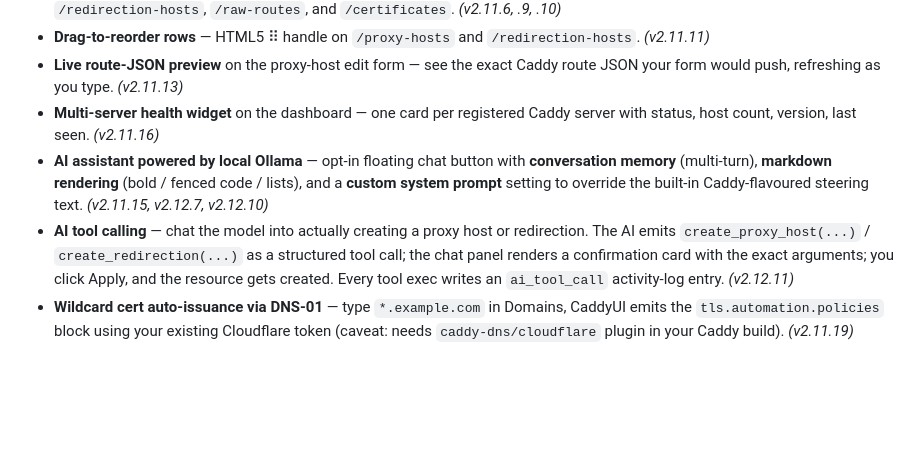
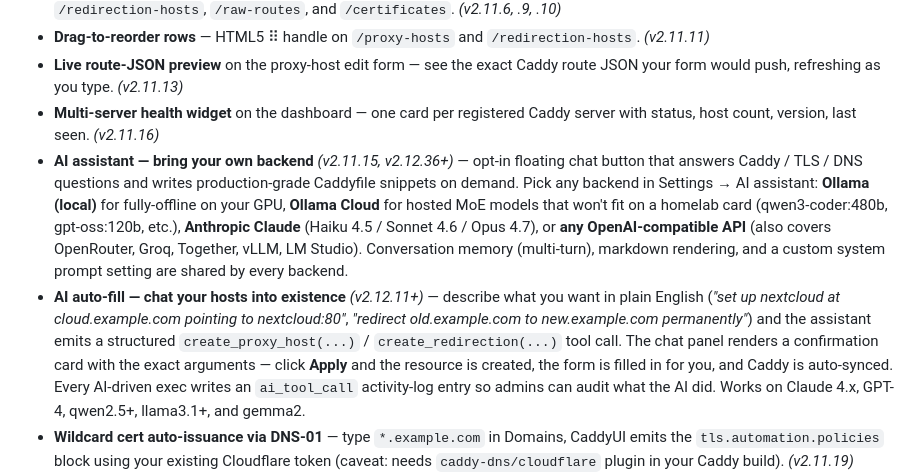
Before and after one commit to X4Applegate/caddyui, a Markdown page: README.md, the part around one of its changes. Drawn GitHub-style; blank space fills up the shorter version.

```diff
--- a/README.md
+++ b/README.md
@@ -50,8 +50,8 @@ See the [Quick Start](#quick-start) below for the full `docker-compose.yml`.
 - **Drag-to-reorder rows** — HTML5 ⠿ handle on `/proxy-hosts` and `/redirection-hosts`. *(v2.11.11)*
 - **Live route-JSON preview** on the proxy-host edit form — see the exact Caddy route JSON your form would push, refreshing as you type. *(v2.11.13)*
 - **Multi-server health widget** on the dashboard — one card per registered Caddy server with status, host count, version, last seen. *(v2.11.16)*
-- **AI assistant powered by local Ollama** — opt-in floating chat button with **conversation memory** (multi-turn), **markdown rendering** (bold / fenced code / lists), and a **custom system prompt** setting to override the built-in Caddy-flavoured steering text. *(v2.11.15, v2.12.7, v2.12.10)*
-- **AI tool calling** — chat the model into actually creating a proxy host or redirection. The AI emits `create_proxy_host(...)` / `create_redirection(...)` as a structured tool call; the chat panel renders a confirmation card with the exact arguments; you click Apply, and the resource gets created. Every tool exec writes an `ai_tool_call` activity-log entry. *(v2.12.11)*
+- **AI assistant — bring your own backend** *(v2.11.15, v2.12.36+)* — opt-in floating chat button that answers Caddy / TLS / DNS questions and writes production-grade Caddyfile snippets on demand. Pick any backend in Settings → AI assistant: **Ollama (local)** for fully-offline on your GPU, **Ollama Cloud** for hosted MoE models that won't fit on a homelab card (qwen3-coder:480b, gpt-oss:120b, etc.), **Anthropic Claude** (Haiku 4.5 / Sonnet 4.6 / Opus 4.7), or **any OpenAI-compatible API** (also covers OpenRouter, Groq, Together, vLLM, LM Studio). Conversation memory (multi-turn), markdown rendering, and a custom system prompt setting are shared by every backend.
+- **AI auto-fill — chat your hosts into existence** *(v2.12.11+)* — describe what you want in plain English (*"set up nextcloud at cloud.example.com pointing to nextcloud:80"*, *"redirect old.example.com to new.example.com permanently"*) and the assistant emits a structured `create_proxy_host(...)` / `create_redirection(...)` tool call. The chat panel renders a confirmation card with the exact arguments — click **Apply** and the resource is created, the form is filled in for you, and Caddy is auto-synced. Every AI-driven exec writes an `ai_tool_call` activity-log entry so admins can audit what the AI did. Works on Claude 4.x, GPT-4, qwen2.5+, llama3.1+, and gemma2.
 - **Wildcard cert auto-issuance via DNS-01** — type `*.example.com` in Domains, CaddyUI emits the `tls.automation.policies` block using your existing Cloudflare token (caveat: needs `caddy-dns/cloudflare` plugin in your Caddy build). *(v2.11.19)*
 - **Per-hostname DNS-record pre-flight** on multi-domain routes — checklist showing which records will be created vs already exist. *(v2.12.1)*
 - **Managed DNS on redirections** — closes the long-standing gap where redirects had no DNS plumbing. Now creates A records per hostname on save, deletes on row removal. *(v2.12.2)*
```
Also changed, not shown: other parts of README.md (+59 -0 lines).
